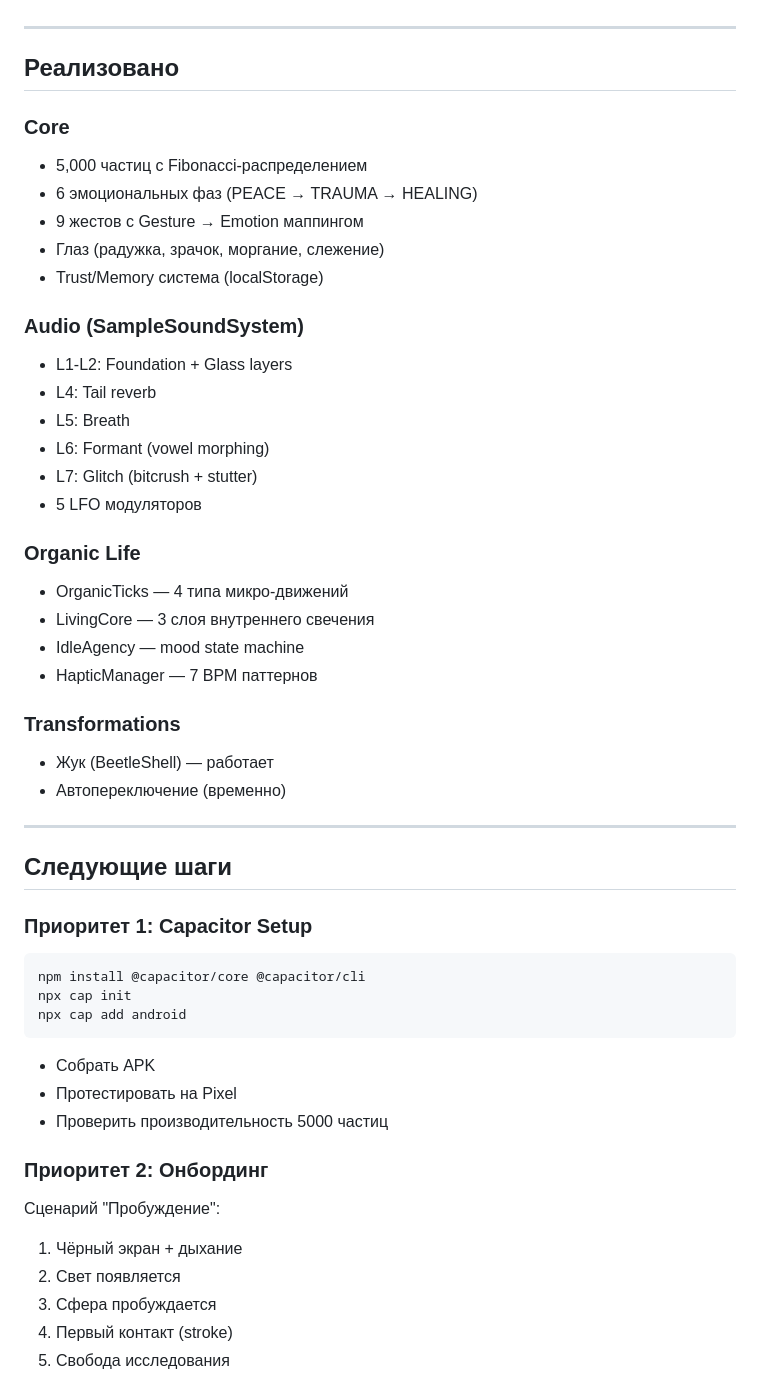
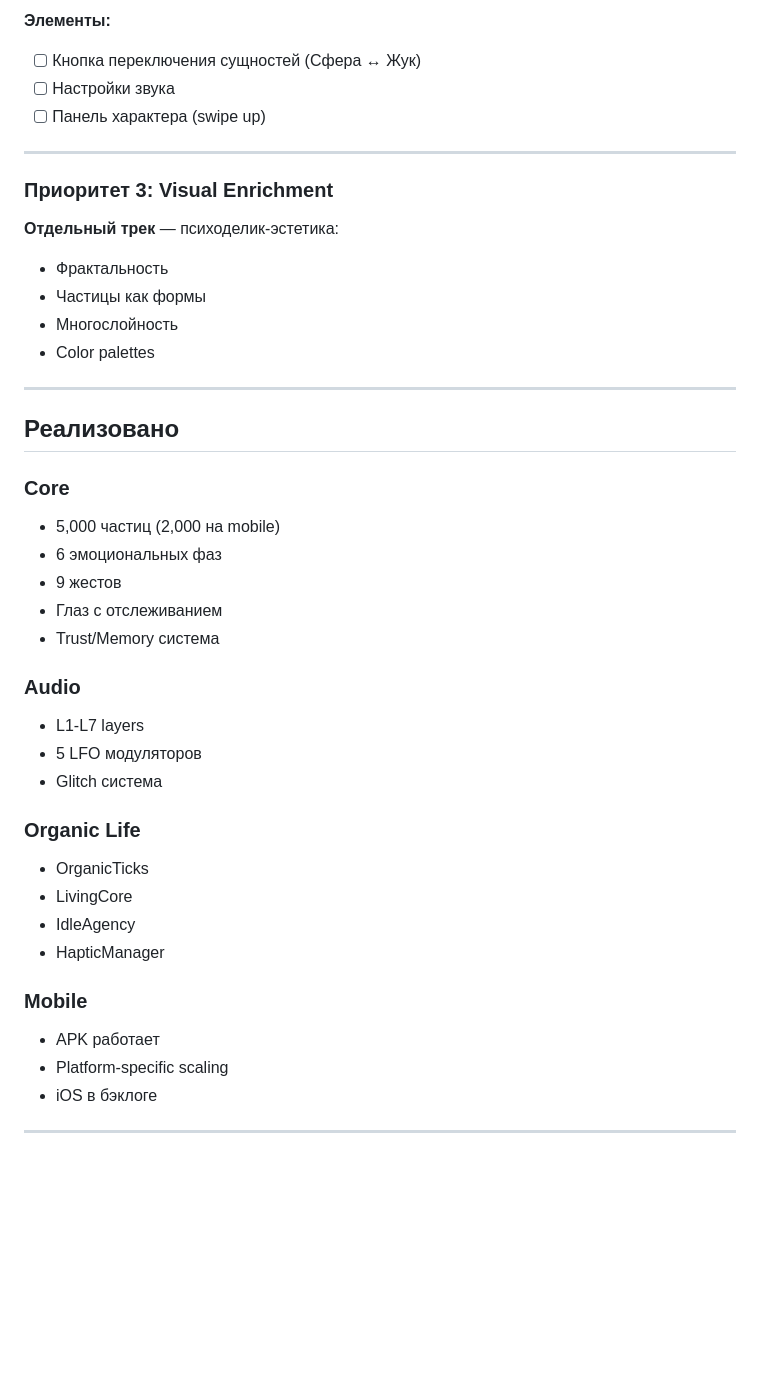
Before and after one commit to Humanji7/sphere-777, a Markdown page: docs/NEXT_SESSION.md, the part around one of its changes. Drawn GitHub-style; blank space fills up the shorter version.

Commit message:
docs: handoff для визуала (онбординг + UI)
Co-Authored-By: Claude Opus 4.5 <noreply@anthropic.com>

````diff
--- a/docs/NEXT_SESSION.md
+++ b/docs/NEXT_SESSION.md
@@ -20,52 +77,44 @@
+**Элементы:**
+- [ ] Кнопка переключения сущностей (Сфера ↔ Жук)
+- [ ] Настройки звука
+- [ ] Панель характера (swipe up)
+
+---
+
+### Приоритет 3: Visual Enrichment
+
+**Отдельный трек** — психоделик-эстетика:
+- Фрактальность
+- Частицы как формы
+- Многослойность
+- Color palettes
 
 ---
 
 ## Реализовано
 
 ### Core
-- 5,000 частиц с Fibonacci-распределением
-- 6 эмоциональных фаз (PEACE → TRAUMA → HEALING)
-- 9 жестов с Gesture → Emotion маппингом
-- Глаз (радужка, зрачок, моргание, слежение)
-- Trust/Memory система (localStorage)
+- 5,000 частиц (2,000 на mobile)
+- 6 эмоциональных фаз
+- 9 жестов
+- Глаз с отслеживанием
+- Trust/Memory система
 
-### Audio (SampleSoundSystem)
-- L1-L2: Foundation + Glass layers
-- L4: Tail reverb
-- L5: Breath
-- L6: Formant (vowel morphing)
-- L7: Glitch (bitcrush + stutter)
+### Audio
+- L1-L7 layers
 - 5 LFO модуляторов
+- Glitch система
 
 ### Organic Life
-- OrganicTicks — 4 типа микро-движений
-- LivingCore — 3 слоя внутреннего свечения
-- IdleAgency — mood state machine
-- HapticManager — 7 BPM паттернов
+- OrganicTicks
+- LivingCore
+- IdleAgency
+- HapticManager
 
-### Transformations
-- Жук (BeetleShell) — работает
-- Автопереключение (временно)
+### Mobile
+- APK работает
+- Platform-specific scaling
+- iOS в бэклоге
 
 ---
 
-## Следующие шаги
-
-### Приоритет 1: Capacitor Setup
-```bash
-npm install @capacitor/core @capacitor/cli
-npx cap init
-npx cap add android
-```
-- Собрать APK
-- Протестировать на Pixel
-- Проверить производительность 5000 частиц
-
-### Приоритет 2: Онбординг
-Сценарий "Пробуждение":
-1. Чёрный экран + дыхание
-2. Свет появляется
-3. Сфера пробуждается
-4. Первый контакт (stroke)
-5. Свобода исследования
-
````
Also changed, not shown: other parts of docs/NEXT_SESSION.md (+73 -63 lines).
